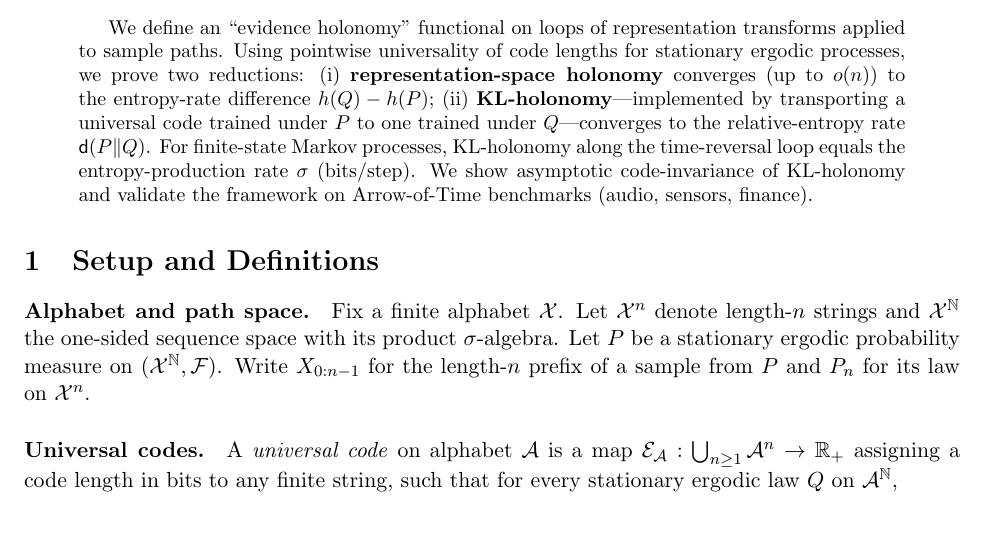
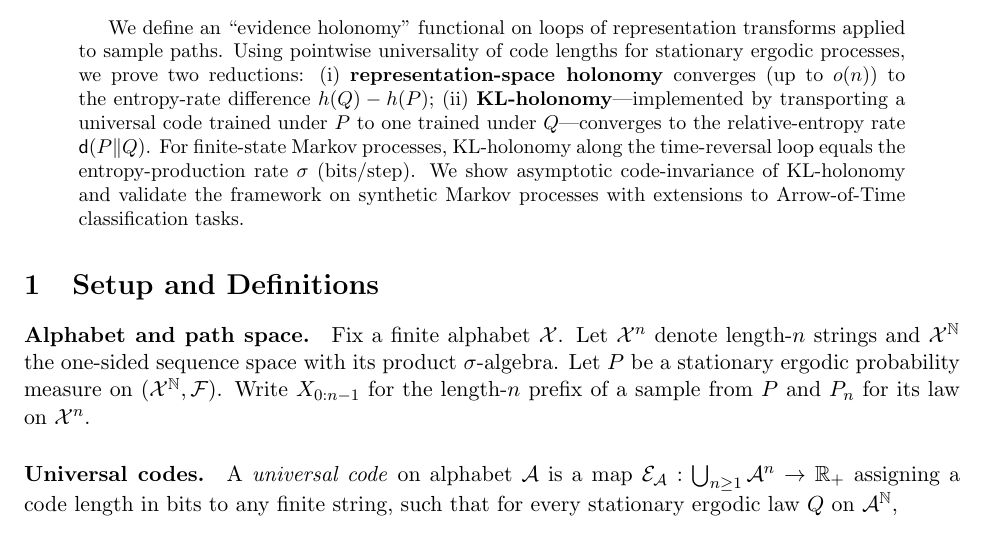
Before and after one commit to jbwinters/Evidence-Holonomy, a LaTeX paper (uec_theory.tex): part of page 1 of 8, cut so that both start at the same text. Compiled offline with pdfLaTeX.

Commit message:
Update tex for submission

```diff
--- a/uec_theory.tex
+++ b/uec_theory.tex
@@ -45,7 +45,7 @@ From Universal Coding to Irreversibility}
 \maketitle
 
 \begin{abstract}
-We define an ``evidence holonomy'' functional on loops of representation transforms applied to sample paths. Using pointwise universality of code lengths for stationary ergodic processes, we prove two reductions: (i) \textbf{representation-space holonomy} converges (up to $o(n)$) to the entropy-rate difference $h(Q)-h(P)$; (ii) \textbf{KL-holonomy}—implemented by transporting a universal code trained under $P$ to one trained under $Q$—converges to the relative-entropy rate $\mathsf{d}(P\|Q)$. For finite-state Markov processes, KL-holonomy along the time-reversal loop equals the entropy-production rate $\sigma$ (bits/step). We show asymptotic code-invariance of KL-holonomy and validate the framework on Arrow-of-Time benchmarks (audio, sensors, finance).
+We define an ``evidence holonomy'' functional on loops of representation transforms applied to sample paths. Using pointwise universality of code lengths for stationary ergodic processes, we prove two reductions: (i) \textbf{representation-space holonomy} converges (up to $o(n)$) to the entropy-rate difference $h(Q)-h(P)$; (ii) \textbf{KL-holonomy}—implemented by transporting a universal code trained under $P$ to one trained under $Q$—converges to the relative-entropy rate $\mathsf{d}(P\|Q)$. For finite-state Markov processes, KL-holonomy along the time-reversal loop equals the entropy-production rate $\sigma$ (bits/step). We show asymptotic code-invariance of KL-holonomy and validate the framework on synthetic Markov processes with extensions to Arrow-of-Time classification tasks.
 \end{abstract}
 
 \section{Setup and Definitions}
```
Also changed, not shown: uec_theory.pdf.
